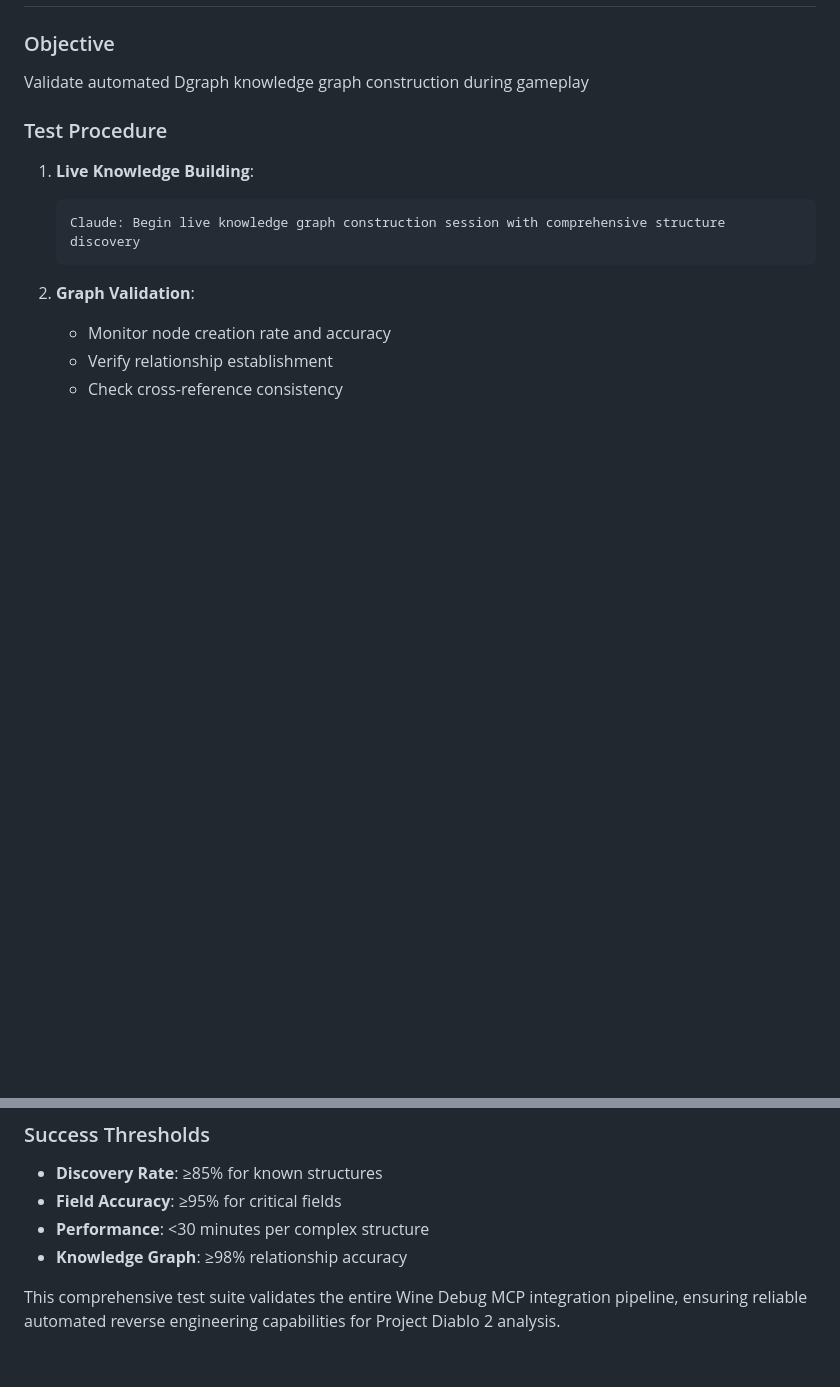
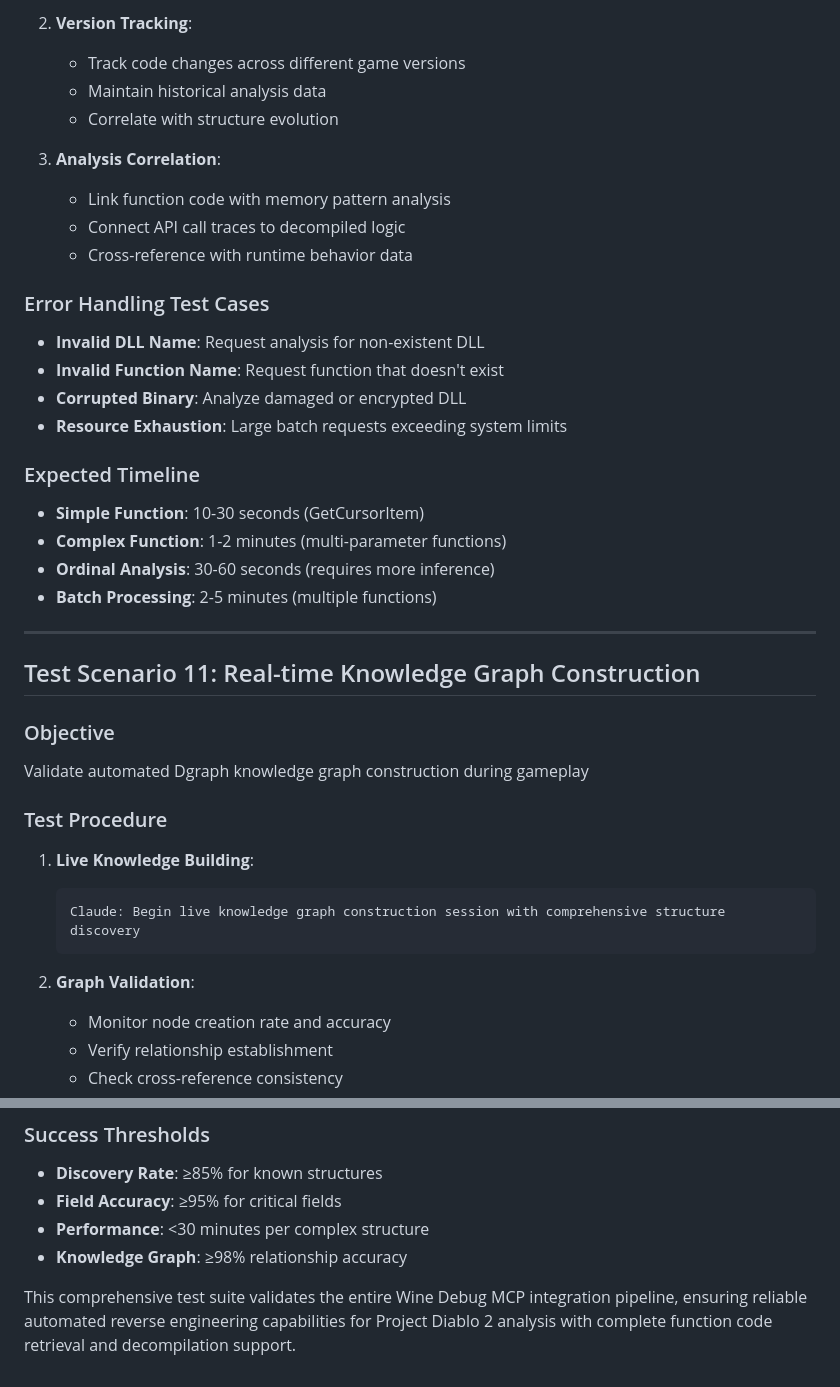
Before and after one commit to bethington/pd2-mcp-orchestrated-re, a Markdown page: TEST_SCENARIOS.md, 2 parts joined by grey strips. GitHub-like rendering; blank space fills up the shorter version.

```diff
--- a/TEST_SCENARIOS.md
+++ b/TEST_SCENARIOS.md
@@ -315,3 +438,28 @@ Trace complete API call chains for complex operations (item pickup, skill usage,
+2. **Version Tracking**:
+   - Track code changes across different game versions
+   - Maintain historical analysis data
+   - Correlate with structure evolution
+
+3. **Analysis Correlation**:
+   - Link function code with memory pattern analysis
+   - Connect API call traces to decompiled logic
+   - Cross-reference with runtime behavior data
+
+### Error Handling Test Cases
+- **Invalid DLL Name**: Request analysis for non-existent DLL
+- **Invalid Function Name**: Request function that doesn't exist
+- **Corrupted Binary**: Analyze damaged or encrypted DLL
+- **Resource Exhaustion**: Large batch requests exceeding system limits
+
+### Expected Timeline
+- **Simple Function**: 10-30 seconds (GetCursorItem)
+- **Complex Function**: 1-2 minutes (multi-parameter functions)
+- **Ordinal Analysis**: 30-60 seconds (requires more inference)
+- **Batch Processing**: 2-5 minutes (multiple functions)
+
+---
+
+## Test Scenario 11: Real-time Knowledge Graph Construction
 
 ### Objective
 Validate automated Dgraph knowledge graph construction during gameplay
@@ -372,4 +520,4 @@ class WineDebugTestRunner:
 - **Performance**: <30 minutes per complex structure
 - **Knowledge Graph**: ≥98% relationship accuracy
 
-This comprehensive test suite validates the entire Wine Debug MCP integration pipeline, ensuring reliable automated reverse engineering capabilities for Project Diablo 2 analysis.
+This comprehensive test suite validates the entire Wine Debug MCP integration pipeline, ensuring reliable automated reverse engineering capabilities for Project Diablo 2 analysis with complete function code retrieval and decompilation support.
```
Also changed, not shown: other parts of TEST_SCENARIOS.md (+124 -1 lines).
